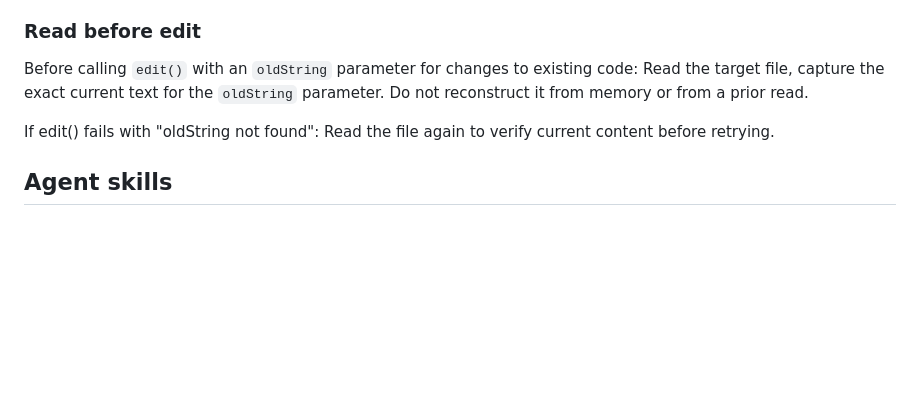
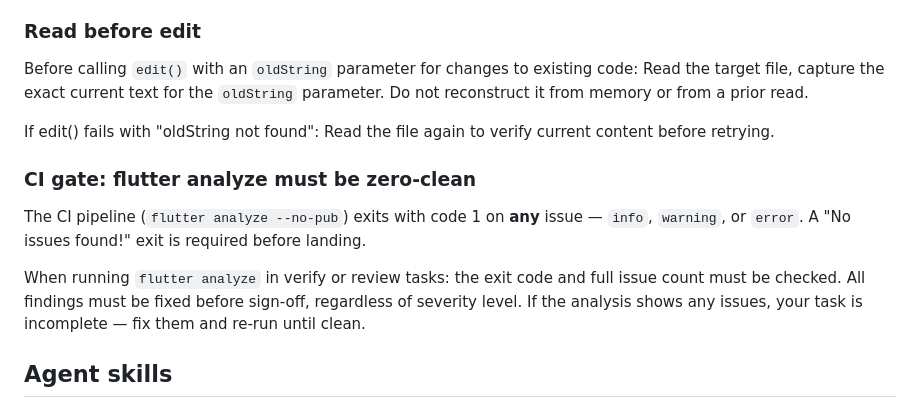
Before and after one commit to ignamiranda/fspez, a Markdown page: AGENTS.md, the part around the change. Rendered like a GitHub page; blank space fills up the shorter version.

Commit message:
Add CI gate: flutter analyze must be zero-clean to AGENTS.md

```diff
--- a/AGENTS.md
+++ b/AGENTS.md
@@ -89,6 +89,12 @@ Before calling `edit()` with an `oldString` parameter for changes to existing co
 
 If edit() fails with "oldString not found": Read the file again to verify current content before retrying.
 
+### CI gate: flutter analyze must be zero-clean
+
+The CI pipeline (`flutter analyze --no-pub`) exits with code 1 on **any** issue — `info`, `warning`, or `error`. A "No issues found!" exit is required before landing.
+
+When running `flutter analyze` in verify or review tasks: the exit code and full issue count must be checked. All findings must be fixed before sign-off, regardless of severity level. If the analysis shows any issues, your task is incomplete — fix them and re-run until clean.
+
 ## Agent skills
 
 ### Issue tracker
```
